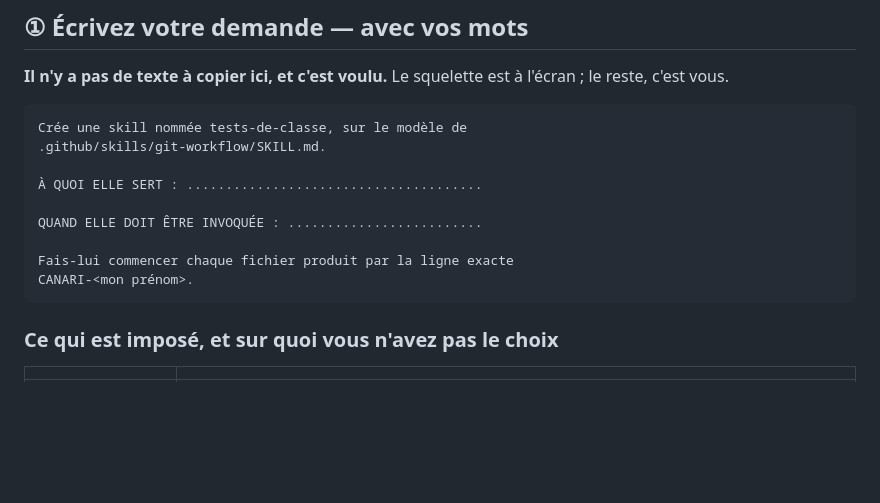
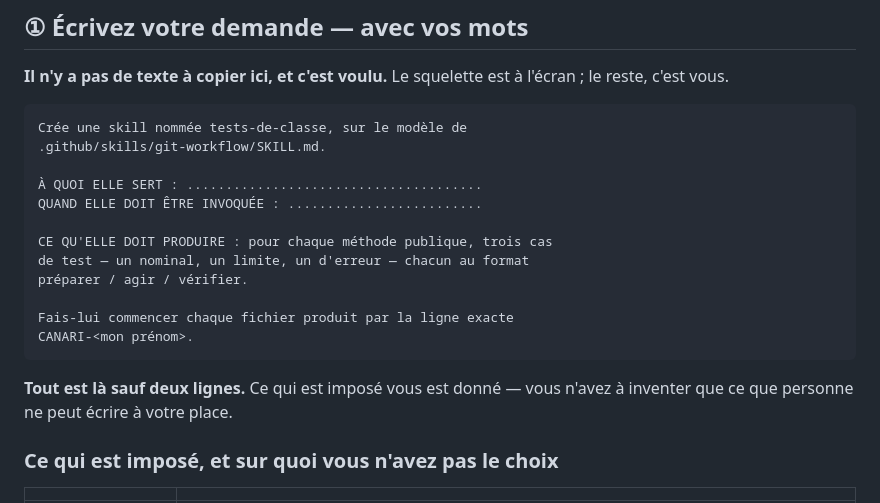
Before and after one commit to MattyDeuti/daia-tp-pharmacie-pilote, a Markdown page: prompt_tp/J2-slide250/brique-2-procedure-de-tests.md, the part around the change. Rendered like a GitHub page; blank space fills up the shorter version.

````diff
--- a/prompt_tp/J2-slide250/brique-2-procedure-de-tests.md
+++ b/prompt_tp/J2-slide250/brique-2-procedure-de-tests.md
@@ -33,12 +33,18 @@ Crée une skill nommée tests-de-classe, sur le modèle de
 .github/skills/git-workflow/SKILL.md.
 
 À QUOI ELLE SERT : ......................................
+QUAND ELLE DOIT ÊTRE INVOQUÉE : .........................
 
-QUAND ELLE DOIT ÊTRE INVOQUÉE : .........................
+CE QU'ELLE DOIT PRODUIRE : pour chaque méthode publique, trois cas
+de test — un nominal, un limite, un d'erreur — chacun au format
+préparer / agir / vérifier.
 
 Fais-lui commencer chaque fichier produit par la ligne exacte
 CANARI-<mon prénom>.
 ```
+
+**Tout est là sauf deux lignes.** Ce qui est imposé vous est donné — vous n'avez à inventer que ce
+que personne ne peut écrire à votre place.
 
 ### Ce qui est imposé, et sur quoi vous n'avez pas le choix
 
````
Also changed, not shown: consignes/tp4-equipe.md (+5 -5 lines).
